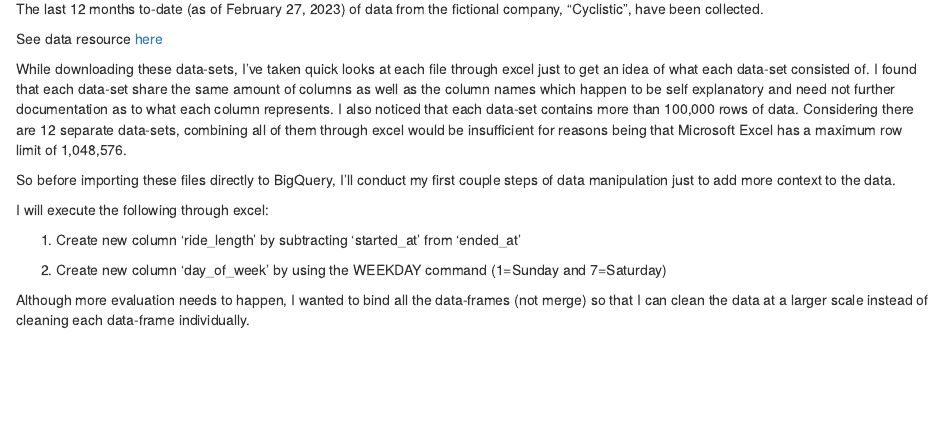
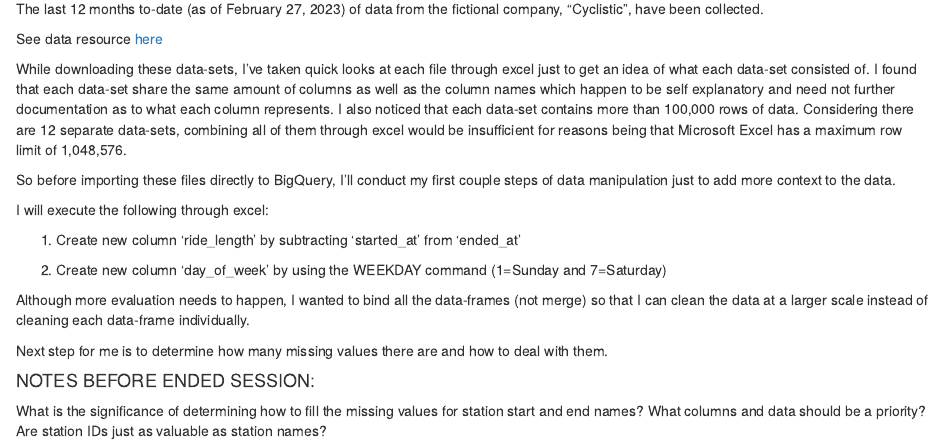
Before and after one commit to ayeejoeey/Bike-Share-Membership-Analysis, an R Markdown document (Documenting-my-steps.Rmd): the page in a window 1100 px wide, from 70 px down. Rendered offline with R 4.5, knitr and Pandoc, with nearby package versions.

Commit message:
Update Documenting-my-steps.Rmd

```diff
--- a/Documenting-my-steps.Rmd
+++ b/Documenting-my-steps.Rmd
@@ -15,3 +15,9 @@ I will execute the following through excel:
 2.  Create new column 'day_of_week' by using the WEEKDAY command (1=Sunday and 7=Saturday)
 
 Although more evaluation needs to happen, I wanted to bind all the data-frames (not merge) so that I can clean the data at a larger scale instead of cleaning each data-frame individually.
+
+Next step for me is to determine how many missing values there are and how to deal with them.
+
+#### NOTES BEFORE ENDED SESSION:
+
+What is the significance of determining how to fill the missing values for station start and end names? What columns and data should be a priority? Are station IDs just as valuable as station names?
```
